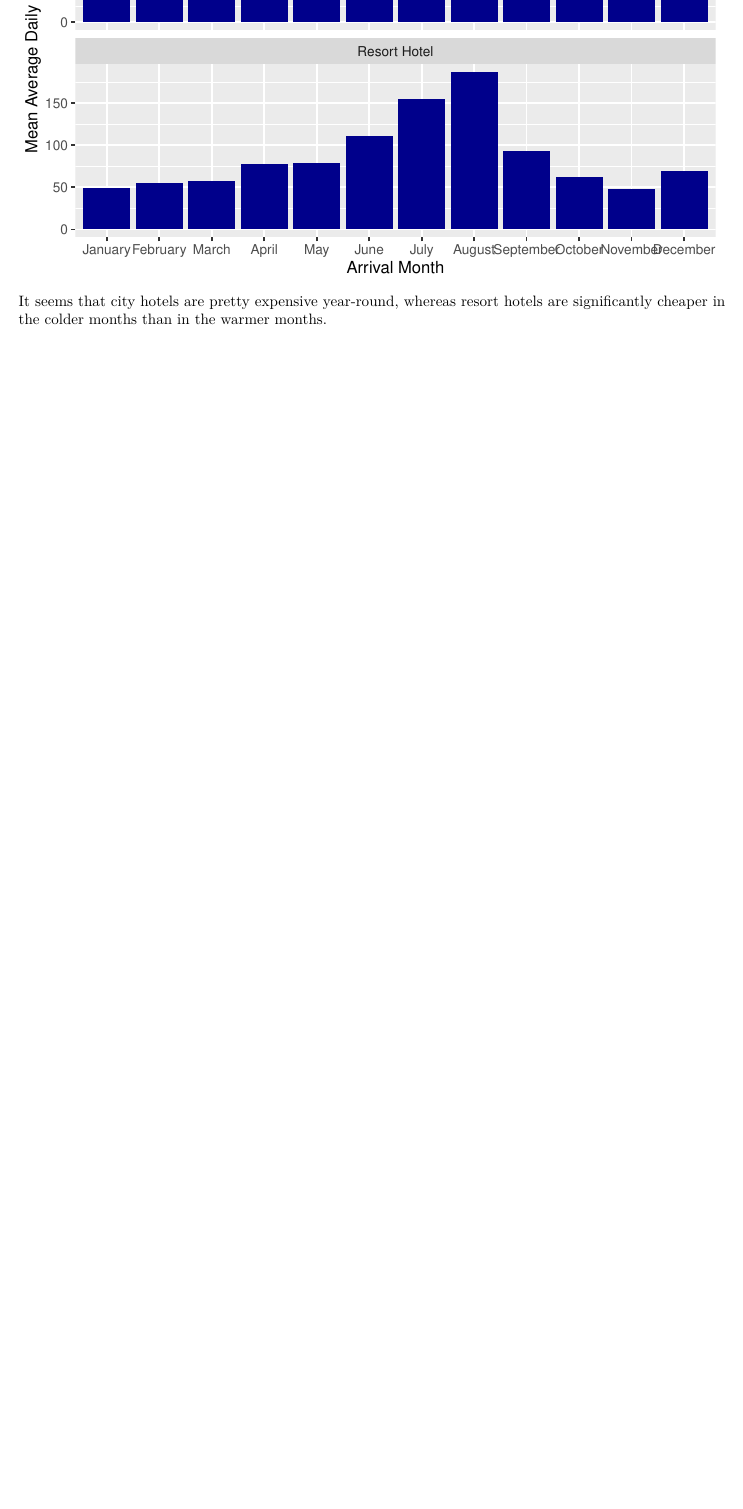
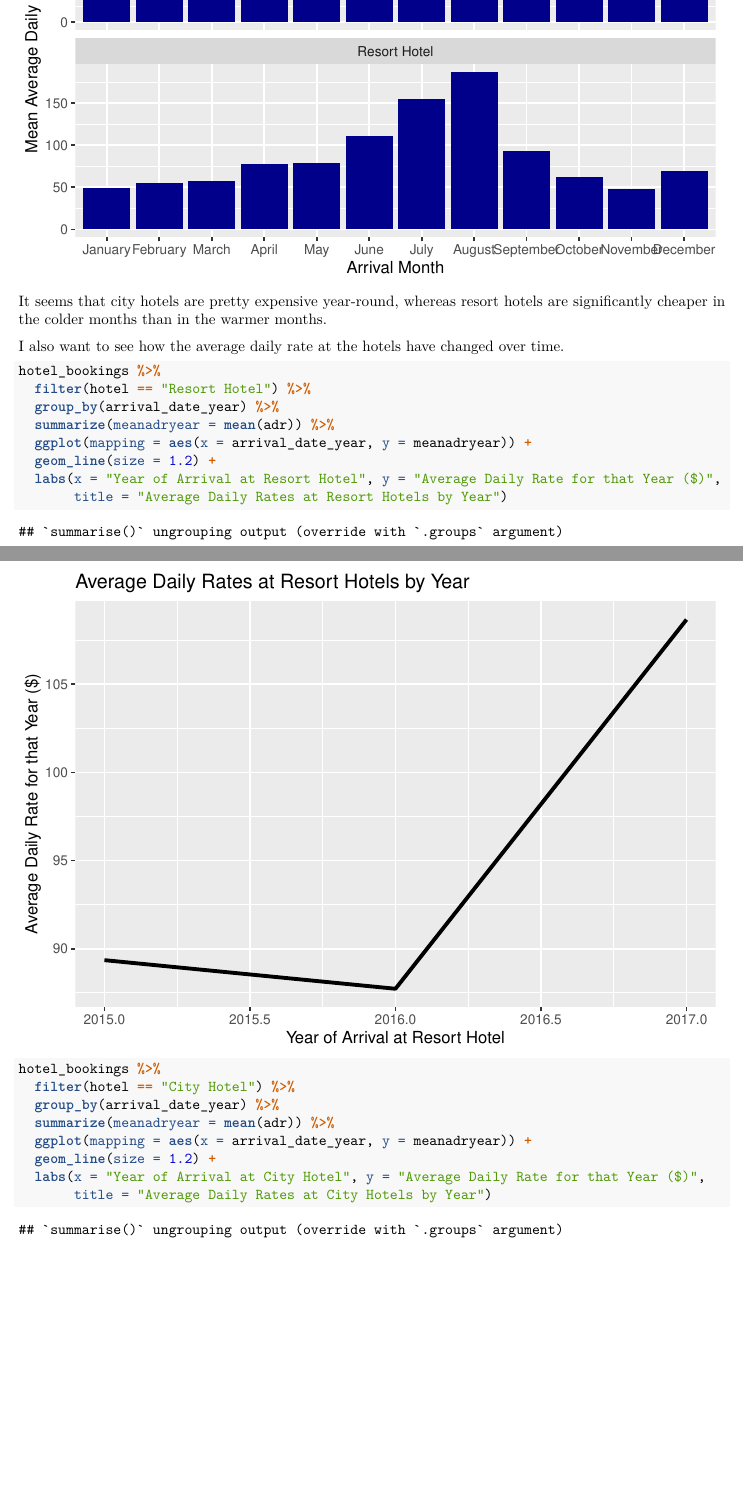
Before and after one commit to chriswliang/DIIG, an R Markdown document (Hotels.Rmd): part of page 4 of 11 before the commit and two parts of pages 4 and 5 of 13 after it, the two joined at a grey line, cut so that both start at the same text, the shorter picture padded with empty space. The pictures show the output file Hotels.pdf that the author committed with the source.

Commit message:
Geom line

````diff
--- a/Hotels.Rmd
+++ b/Hotels.Rmd
@@ -106,4 +115,24 @@ hotel_bookings %>%
 
 It seems that city hotels are pretty expensive year-round, whereas resort hotels are significantly cheaper in the colder months than in the warmer months.
 
-For this data challenge, I'll mainly be focusing on Resort Hotels, so I filtered the "City Hotels" out of my dataset. Resort Hotels piqued my interested
+I also want to see how the average daily rate at the hotels have changed over time.
+
+```{r change-year-resort}
+hotel_bookings %>%
+  filter(hotel == "Resort Hotel") %>%
+  group_by(arrival_date_year) %>%
+  summarize(meanadryear = mean(adr)) %>%
+  ggplot(mapping = aes(x = arrival_date_year, y = meanadryear)) +
+  geom_line(size = 1.2) +
+  labs(x = "Year of Arrival at Resort Hotel", y = "Average Daily Rate for that Year ($)",
+       title = "Average Daily Rates at Resort Hotels by Year")
+```
+```{r change-year-city}
+hotel_bookings %>%
+  filter(hotel == "City Hotel") %>%
+  group_by(arrival_date_year) %>%
+  summarize(meanadryear = mean(adr)) %>%
+  ggplot(mapping = aes(x = arrival_date_year, y = meanadryear)) +
+  geom_line(size = 1.2) +
+  labs(x = "Year of Arrival at City Hotel", y = "Average Daily Rate for that Year ($)",
+       title = "Average Daily Rates at City Hotels by Year")
````
Also changed, not shown: Hotels.pdf, Hotels.Rmd (14 more changed lines).
